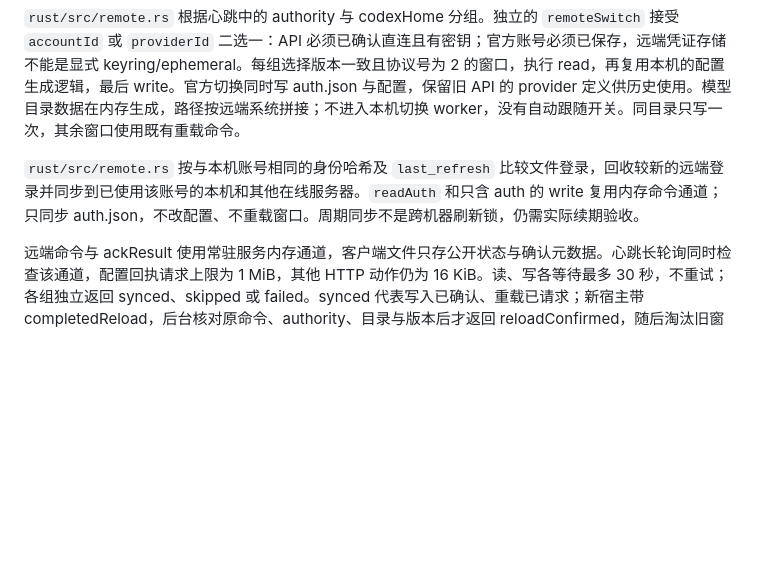
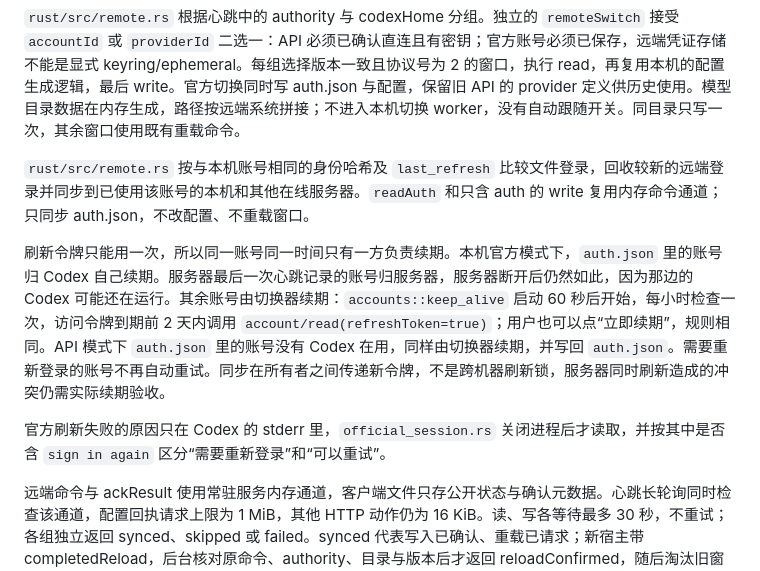
Before and after one commit to zengjiahao-1322/codex-switcher-demo, a Markdown page: docs/ARCHITECTURE.md, the part around the change. GitHub-like rendering; blank space fills up the shorter version.

Commit message:
docs: record login renewal ownership

```diff
--- a/docs/ARCHITECTURE.md
+++ b/docs/ARCHITECTURE.md
@@ -90,7 +90,11 @@ flowchart LR
 
 `rust/src/remote.rs` 根据心跳中的 authority 与 codexHome 分组。独立的 `remoteSwitch` 接受 `accountId` 或 `providerId` 二选一：API 必须已确认直连且有密钥；官方账号必须已保存，远端凭证存储不能是显式 keyring/ephemeral。每组选择版本一致且协议号为 2 的窗口，执行 read，再复用本机的配置生成逻辑，最后 write。官方切换同时写 auth.json 与配置，保留旧 API 的 provider 定义供历史使用。模型目录数据在内存生成，路径按远端系统拼接；不进入本机切换 worker，没有自动跟随开关。同目录只写一次，其余窗口使用既有重载命令。
 
-`rust/src/remote.rs` 按与本机账号相同的身份哈希及 `last_refresh` 比较文件登录，回收较新的远端登录并同步到已使用该账号的本机和其他在线服务器。`readAuth` 和只含 auth 的 write 复用内存命令通道；只同步 auth.json，不改配置、不重载窗口。周期同步不是跨机器刷新锁，仍需实际续期验收。
+`rust/src/remote.rs` 按与本机账号相同的身份哈希及 `last_refresh` 比较文件登录，回收较新的远端登录并同步到已使用该账号的本机和其他在线服务器。`readAuth` 和只含 auth 的 write 复用内存命令通道；只同步 auth.json，不改配置、不重载窗口。
+
+刷新令牌只能用一次，所以同一账号同一时间只有一方负责续期。本机官方模式下，`auth.json` 里的账号归 Codex 自己续期。服务器最后一次心跳记录的账号归服务器，服务器断开后仍然如此，因为那边的 Codex 可能还在运行。其余账号由切换器续期：`accounts::keep_alive` 启动 60 秒后开始，每小时检查一次，访问令牌到期前 2 天内调用 `account/read(refreshToken=true)`；用户也可以点“立即续期”，规则相同。API 模式下 `auth.json` 里的账号没有 Codex 在用，同样由切换器续期，并写回 `auth.json`。需要重新登录的账号不再自动重试。同步在所有者之间传递新令牌，不是跨机器刷新锁，服务器同时刷新造成的冲突仍需实际续期验收。
+
+官方刷新失败的原因只在 Codex 的 stderr 里，`official_session.rs` 关闭进程后才读取，并按其中是否含 `sign in again` 区分“需要重新登录”和“可以重试”。
 
 远端命令与 ackResult 使用常驻服务内存通道，客户端文件只存公开状态与确认元数据。心跳长轮询同时检查该通道，配置回执请求上限为 1 MiB，其他 HTTP 动作仍为 16 KiB。读、写各等待最多 30 秒，不重试；各组独立返回 synced、skipped 或 failed。synced 代表写入已确认、重载已请求；新宿主带 completedReload，后台核对原命令、authority、目录与版本后才返回 reloadConfirmed，随后淘汰旧窗口登记。
 
```
